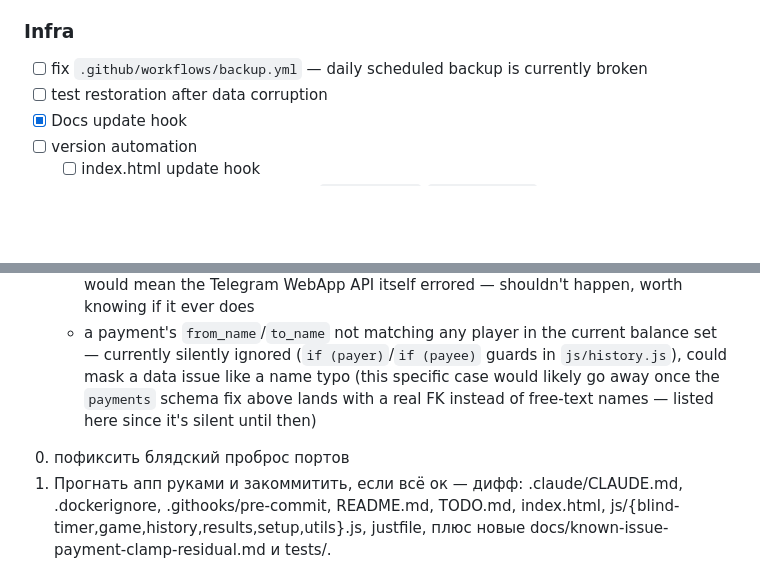
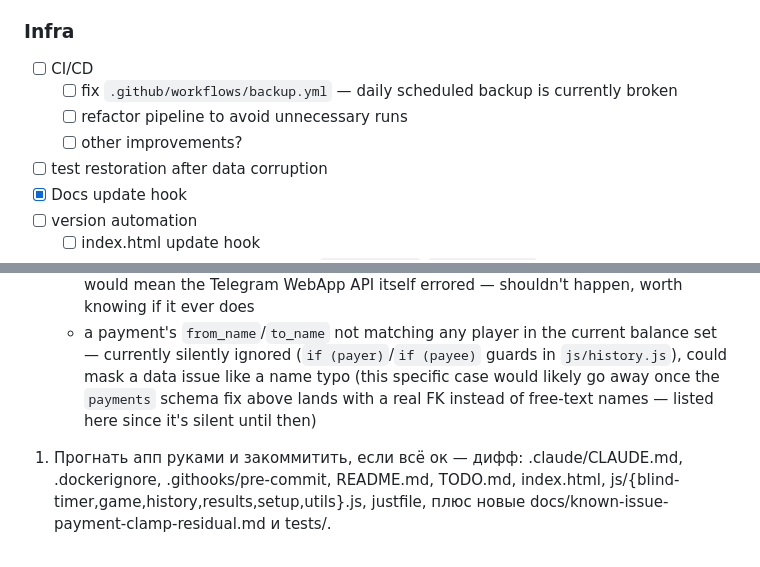
Before and after one commit to Diaf-ux/poker-tracker, a Markdown page: TODO.md, 2 parts joined by grey strips. Rendered like a GitHub page; blank space fills up the shorter version.

Commit message:
todo update

```diff
--- a/TODO.md
+++ b/TODO.md
@@ -45,7 +45,10 @@
 - [ ] simplify/make a tutorial for game saving
 
 ### Infra
-- [ ] fix `.github/workflows/backup.yml` — daily scheduled backup is currently broken
+- [ ] CI/CD
+    - [ ] fix `.github/workflows/backup.yml` — daily scheduled backup is currently broken
+    - [ ] refactor pipeline to avoid unnecessary runs
+    - [ ] other improvements?
 - [ ] test restoration after data corruption
 - [x] Docs update hook
 - [ ] version automation
@@ -57,6 +60,5 @@
     - `tgSafeCall()` fallback triggering (`js/utils.js`) while genuinely inside real Telegram would mean the Telegram WebApp API itself errored — shouldn't happen, worth knowing if it ever does
     - a payment's `from_name`/`to_name` not matching any player in the current balance set — currently silently ignored (`if (payer)`/`if (payee)` guards in `js/history.js`), could mask a data issue like a name typo (this specific case would likely go away once the `payments` schema fix above lands with a real FK instead of free-text names — listed here since it's silent until then)
 
-0. пофиксить блядский проброс портов
 1. Прогнать апп руками и закоммитить, если всё ок — дифф: .claude/CLAUDE.md, .dockerignore, .githooks/pre-commit, README.md, TODO.md, index.html, js/{blind-timer,game,history,results,setup,utils}.js, justfile, плюс новые docs/known-issue-payment-clamp-residual.md и tests/.
 2. Подумать над кейсом из докса — docs/known-issue-payment-clamp-residual.md: кламп платежей за несколько игр не гарантирует нулевую сумму и может прятать долги из списка даже при выборе всех игр разом (нашёл на реальных прод-данных). Не пофикшено, только предупреждение в UI.
```
